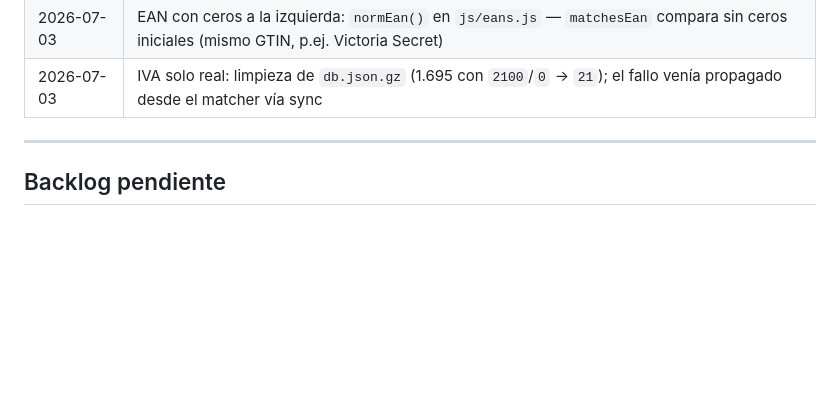
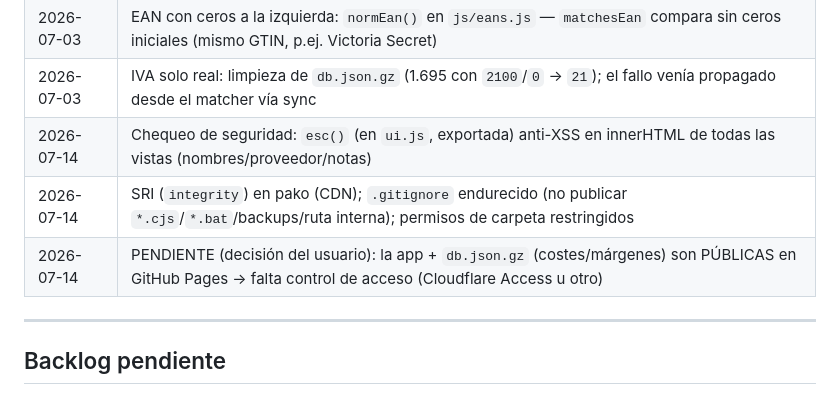
Before and after one commit to reivajsk8-design/inventario-cpb, a Markdown page: CLAUDE.md, the part around the change. Rendered like a GitHub page; blank space fills up the shorter version.

Commit message:
docs: historial de seguridad 2026-07-14 (XSS/SRI/gitignore/permisos + pendiente acceso público)

```diff
--- a/CLAUDE.md
+++ b/CLAUDE.md
@@ -217,6 +217,9 @@ git push origin main
 | 2026-06-02 | Gestionar datos locales — 4 resets independientes con confirmación inline + detección inteligente ia |
 | 2026-07-03 | EAN con ceros a la izquierda: `normEan()` en `js/eans.js` — `matchesEan` compara sin ceros iniciales (mismo GTIN, p.ej. Victoria Secret) |
 | 2026-07-03 | IVA solo real: limpieza de `db.json.gz` (1.695 con `2100`/`0` → `21`); el fallo venía propagado desde el matcher vía sync |
+| 2026-07-14 | Chequeo de seguridad: `esc()` (en `ui.js`, exportada) anti-XSS en innerHTML de todas las vistas (nombres/proveedor/notas) |
+| 2026-07-14 | SRI (`integrity`) en pako (CDN); `.gitignore` endurecido (no publicar `*.cjs`/`*.bat`/backups/ruta interna); permisos de carpeta restringidos |
+| 2026-07-14 | PENDIENTE (decisión del usuario): la app + `db.json.gz` (costes/márgenes) son PÚBLICAS en GitHub Pages → falta control de acceso (Cloudflare Access u otro) |
 
 ---
 
```
